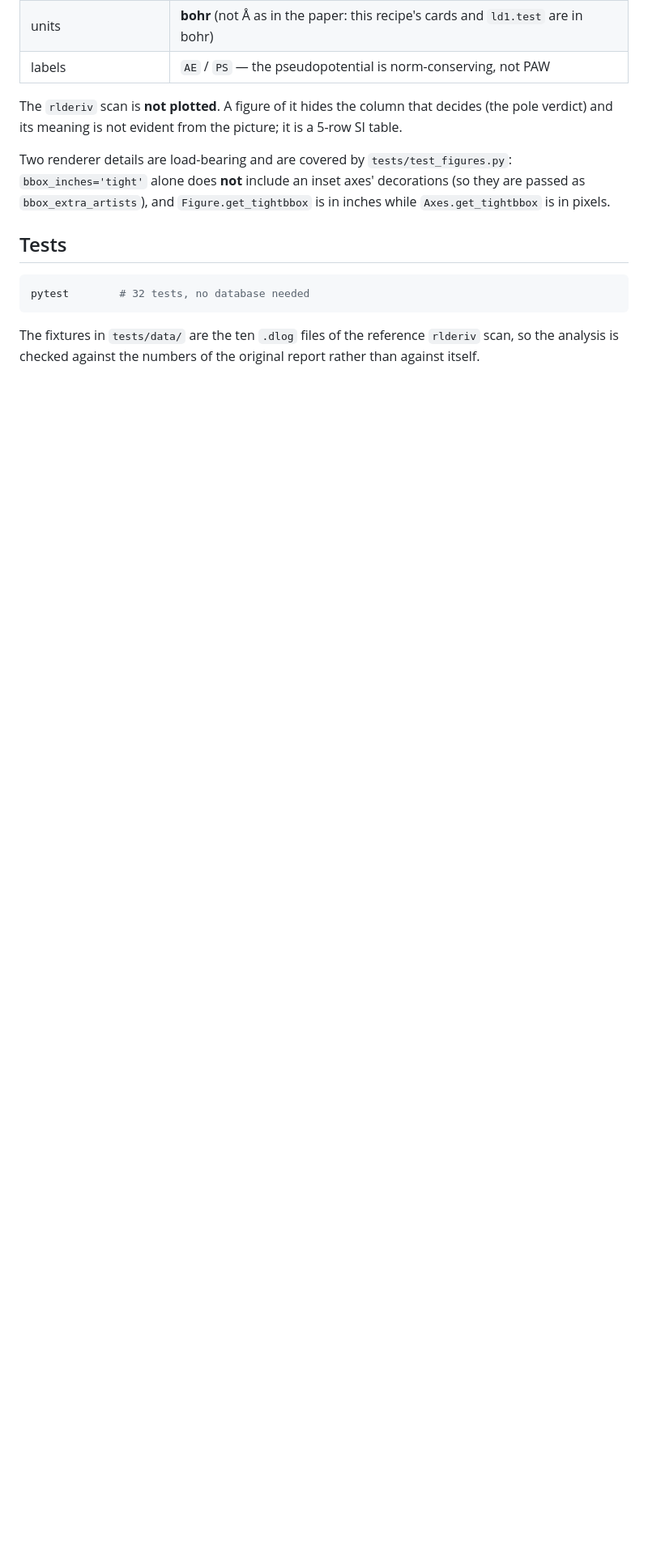
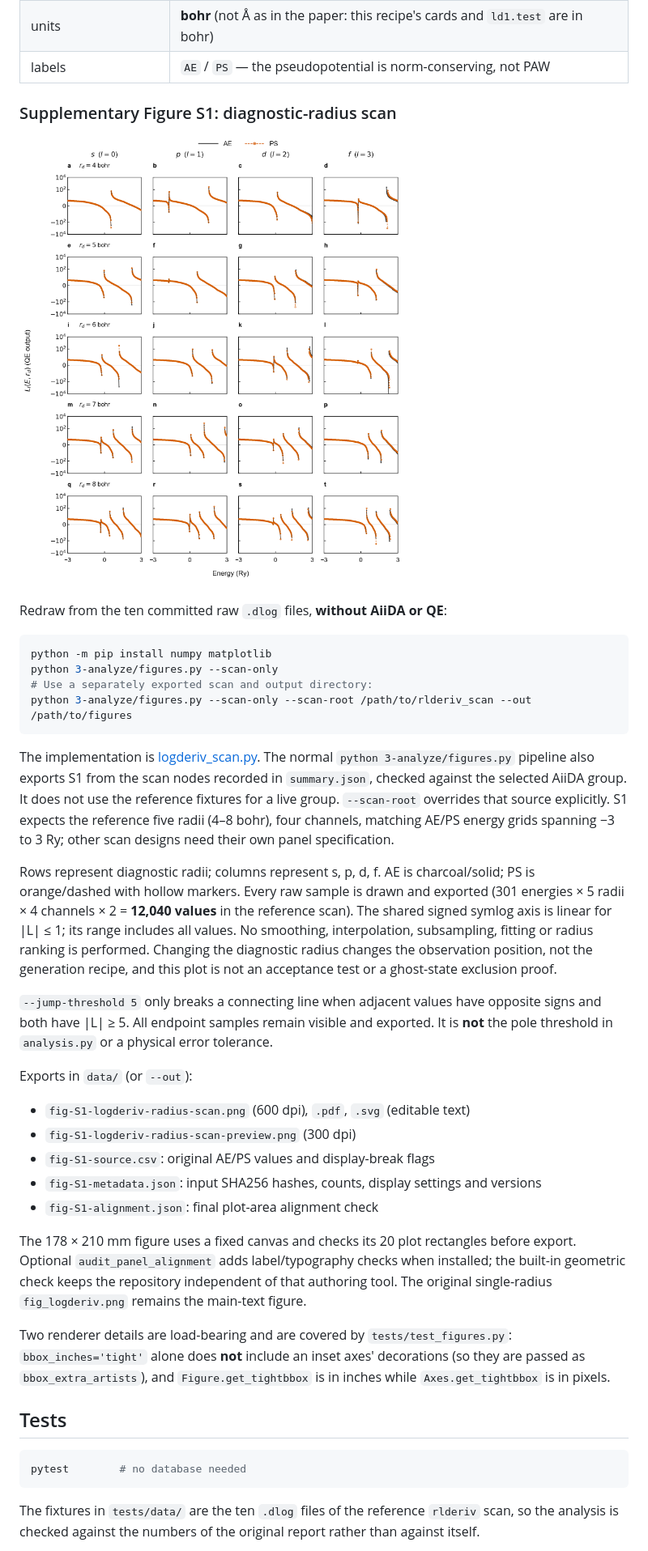
Before and after one commit to stillfast/aiida-ld1-scripts, a Markdown page: README.md, the part around the change. Shown at 81% size. Drawn GitHub-style; pictures changed too: data/fig-S1-logderiv-radius-scan-preview.png (added); blank space fills up the shorter version.

Commit message:
Add reproducible radius-by-channel logarithmic-derivative figure S1

````diff
--- a/README.md
+++ b/README.md
@@ -192,8 +192,50 @@ logarithmic — but nothing ships with it). Two other files are repository-only:
 | units | **bohr** (not Å as in the paper: this recipe's cards and `ld1.test` are in bohr) |
 | labels | `AE` / `PS` — the pseudopotential is norm-conserving, not PAW |
 
-The `rlderiv` scan is **not plotted**. A figure of it hides the column that decides (the
-pole verdict) and its meaning is not evident from the picture; it is a 5-row SI table.
+### Supplementary Figure S1: diagnostic-radius scan
+
+![AE/PS logarithmic derivatives at five diagnostic radii](data/fig-S1-logderiv-radius-scan-preview.png)
+
+Redraw from the ten committed raw `.dlog` files, **without AiiDA or QE**:
+
+```bash
+python -m pip install numpy matplotlib
+python 3-analyze/figures.py --scan-only
+# Use a separately exported scan and output directory:
+python 3-analyze/figures.py --scan-only --scan-root /path/to/rlderiv_scan --out /path/to/figures
+```
+
+The implementation is [logderiv_scan.py](src/aiida_ld1_scripts/logderiv_scan.py).
+The normal `python 3-analyze/figures.py` pipeline also exports S1 from the scan nodes
+recorded in `summary.json`, checked against the selected AiiDA group. It does not use
+the reference fixtures for a live group. `--scan-root` overrides that source explicitly.
+S1 expects the reference five radii (4–8 bohr), four channels, matching AE/PS energy
+grids spanning −3 to 3 Ry; other scan designs need their own panel specification.
+
+Rows represent diagnostic radii; columns represent s, p, d, f. AE is charcoal/solid;
+PS is orange/dashed with hollow markers. Every raw sample is drawn and exported
+(301 energies × 5 radii × 4 channels × 2 = **12,040 values** in the reference scan).
+The shared signed symlog axis is linear for |L| ≤ 1; its range includes all values.
+No smoothing, interpolation, subsampling, fitting or radius ranking is performed.
+Changing the diagnostic radius changes the observation position, not the generation
+recipe, and this plot is not an acceptance test or a ghost-state exclusion proof.
+
+`--jump-threshold 5` only breaks a connecting line when adjacent values have opposite
+signs and both have |L| ≥ 5. All endpoint samples remain visible and exported. It is
+**not** the pole threshold in `analysis.py` or a physical error tolerance.
+
+Exports in `data/` (or `--out`):
+
+- `fig-S1-logderiv-radius-scan.png` (600 dpi), `.pdf`, `.svg` (editable text)
+- `fig-S1-logderiv-radius-scan-preview.png` (300 dpi)
+- `fig-S1-source.csv`: original AE/PS values and display-break flags
+- `fig-S1-metadata.json`: input SHA256 hashes, counts, display settings and versions
+- `fig-S1-alignment.json`: final plot-area alignment check
+
+The 178 × 210 mm figure uses a fixed canvas and checks its 20 plot rectangles before
+export. Optional `audit_panel_alignment` adds label/typography checks when installed;
+the built-in geometric check keeps the repository independent of that authoring tool.
+The original single-radius `fig_logderiv.png` remains the main-text figure.
 
 Two renderer details are load-bearing and are covered by `tests/test_figures.py`:
 `bbox_inches='tight'` alone does **not** include an inset axes' decorations (so they are
@@ -203,7 +245,7 @@ passed as `bbox_extra_artists`), and `Figure.get_tightbbox` is in inches while
 ## Tests
 
 ```bash
-pytest        # 32 tests, no database needed
+pytest        # no database needed
 ```
 
 The fixtures in `tests/data/` are the ten `.dlog` files of the reference `rlderiv` scan,
````
Also changed, not shown: data/fig-S1-QA.md (added, +26 -0 lines), data/fig-S1-logderiv-radius-scan.png (added), 11 other files.
